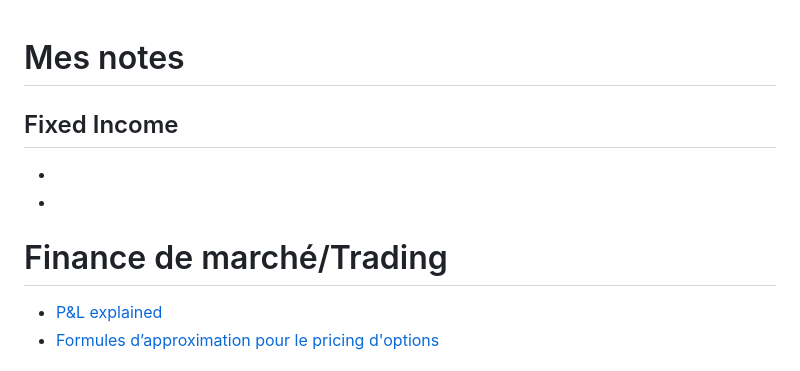
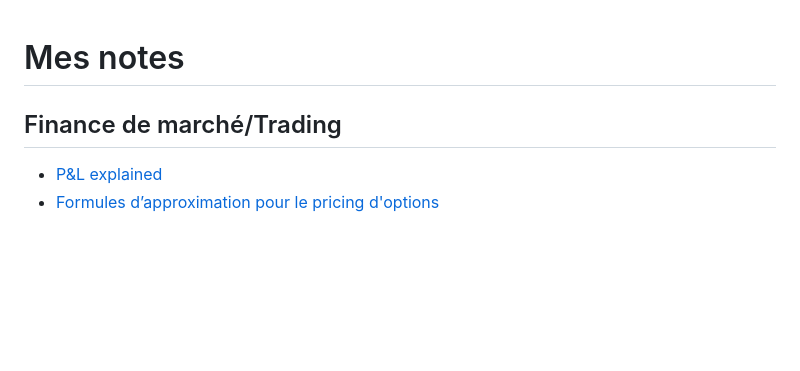
Before and after one commit to jfbl369/Finance_Quantitative, a Markdown page: README.md, the part around the change. GitHub-like rendering; blank space fills up the shorter version.

Commit message:
Update README to remove Fixed Income section
Removed 'Fixed Income' section and adjusted headings.

```diff
--- a/README.md
+++ b/README.md
@@ -1,10 +1,6 @@
 # Mes notes
-## Fixed Income
--
--
 
-
-# Finance de marché/Trading
+## Finance de marché/Trading
 - [P&L explained](</Documents/P&L explained.pdf>)
 - [Formules d’approximation pour le pricing d'options](</Documents/Formules d’approximation pour le pricing d'options..pdf>)
 
```
